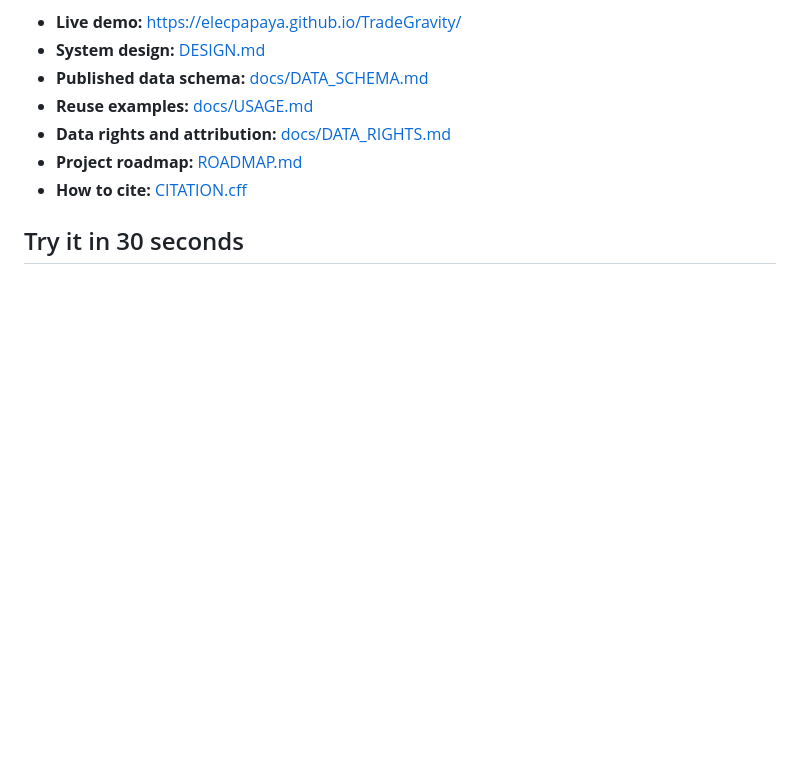
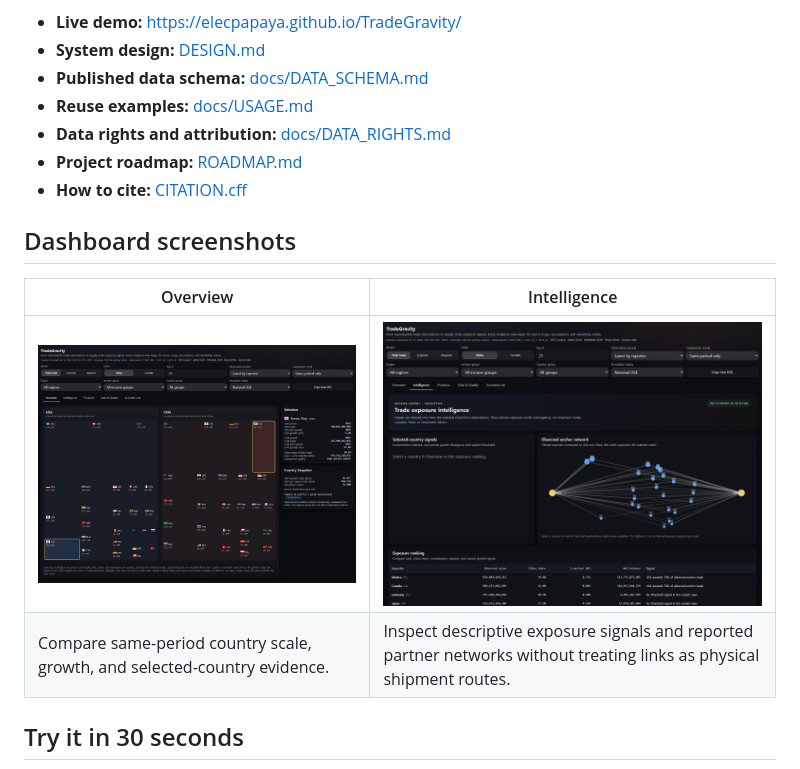
Before and after one commit to elecpapaya/TradeGravity, a Markdown page: README.md, the part around the change printed below. GitHub-like rendering; pictures changed too: docs/assets/tradegravity-intelligence.png (added), docs/assets/tradegravity-overview.png (added); blank space fills up the shorter version.

Commit message:
docs: add dashboard screenshots (#16)

```diff
--- a/README.md
+++ b/README.md
@@ -16,4 +16,11 @@ TradeGravity is an open-source pipeline and tabbed static intelligence dashboard
 - **Project roadmap:** [ROADMAP.md](ROADMAP.md)
 - **How to cite:** [CITATION.cff](CITATION.cff)
 
+## Dashboard screenshots
+
+| Overview | Intelligence |
+| --- | --- |
+| [![TradeGravity Overview with linked USA and China treemaps and the selected Korea evidence panel](docs/assets/tradegravity-overview.png)](https://elecpapaya.github.io/TradeGravity/?country=KOR) | [![TradeGravity Intelligence with transparent exposure scope and the observed USA-China anchor network](docs/assets/tradegravity-intelligence.png)](https://elecpapaya.github.io/TradeGravity/?tab=intelligence) |
+| Compare same-period country scale, growth, and selected-country evidence. | Inspect descriptive exposure signals and reported partner networks without treating links as physical shipment routes. |
+
 ## Try it in 30 seconds
```
Also changed, not shown: other parts of README.md (+0 -2 lines).
